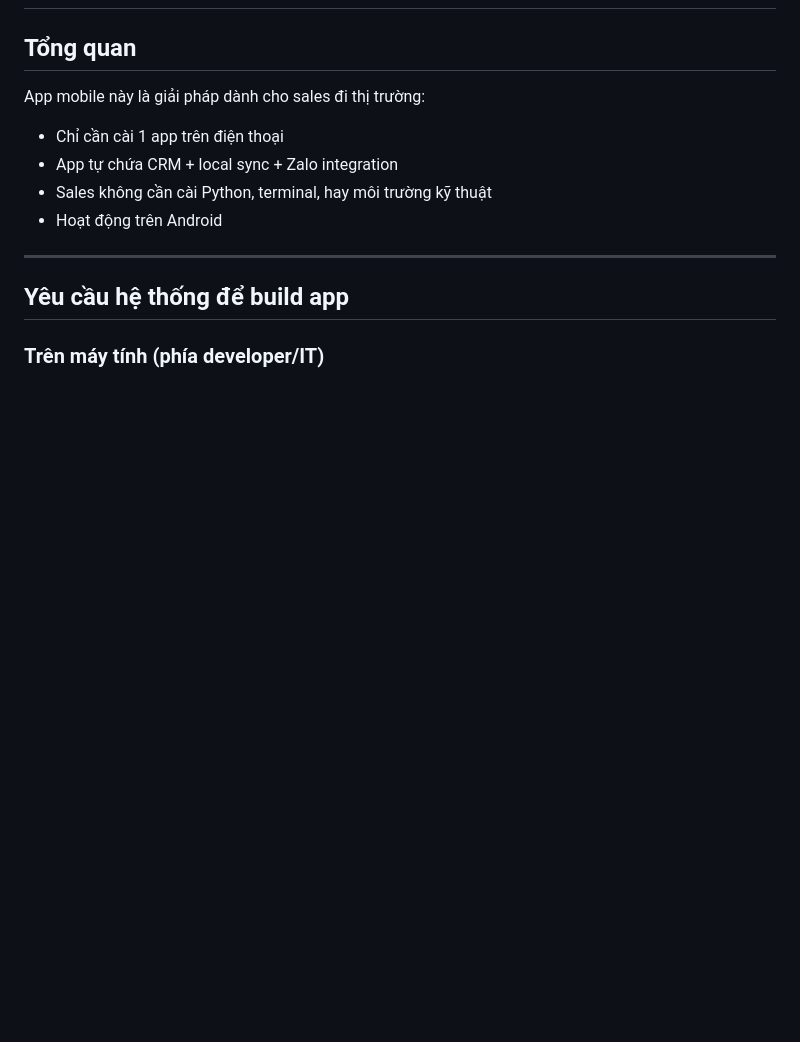
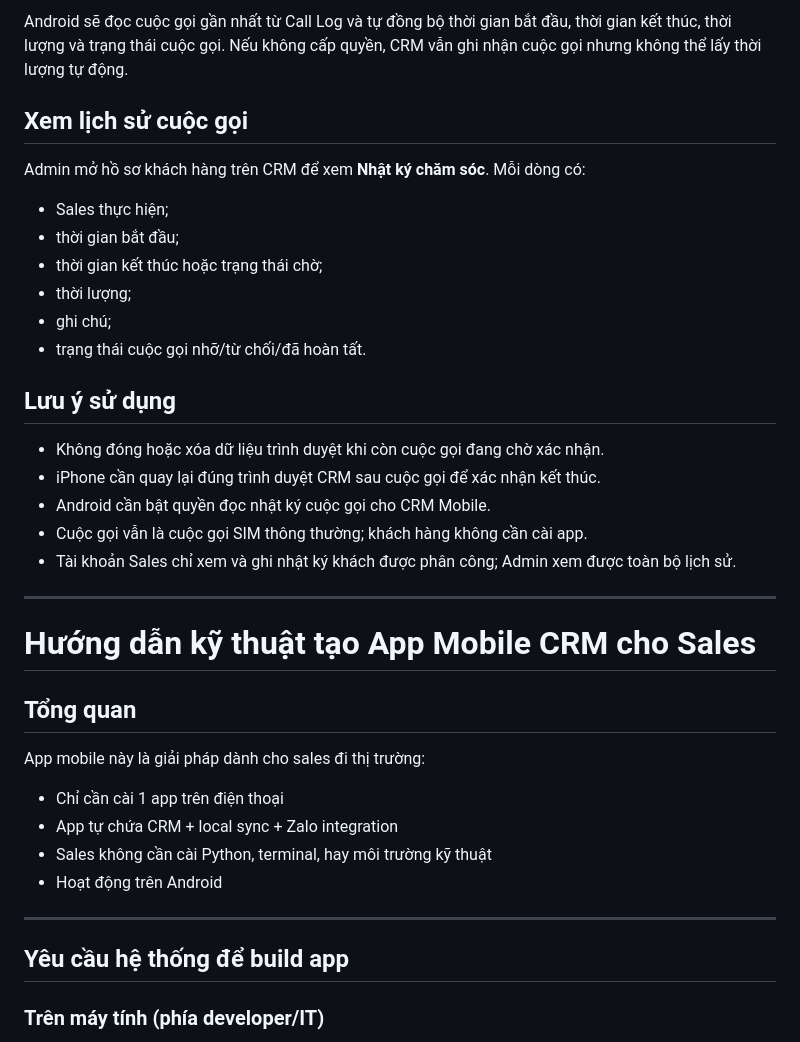
Before and after one commit to sondaihata-hash/CRMHAY, a Markdown page: APP_MOBILE_SETUP.md, the part around one of its changes. GitHub-like rendering; blank space fills up the shorter version.

```diff
--- a/APP_MOBILE_SETUP.md
+++ b/APP_MOBILE_SETUP.md
@@ -2,3 +74,30 @@
+Android sẽ đọc cuộc gọi gần nhất từ Call Log và tự đồng bộ thời gian bắt đầu,
+thời gian kết thúc, thời lượng và trạng thái cuộc gọi. Nếu không cấp quyền,
+CRM vẫn ghi nhận cuộc gọi nhưng không thể lấy thời lượng tự động.
+
+## Xem lịch sử cuộc gọi
+
+Admin mở hồ sơ khách hàng trên CRM để xem **Nhật ký chăm sóc**. Mỗi dòng có:
+
+- Sales thực hiện;
+- thời gian bắt đầu;
+- thời gian kết thúc hoặc trạng thái chờ;
+- thời lượng;
+- ghi chú;
+- trạng thái cuộc gọi nhỡ/từ chối/đã hoàn tất.
+
+## Lưu ý sử dụng
+
+- Không đóng hoặc xóa dữ liệu trình duyệt khi còn cuộc gọi đang chờ xác nhận.
+- iPhone cần quay lại đúng trình duyệt CRM sau cuộc gọi để xác nhận kết thúc.
+- Android cần bật quyền đọc nhật ký cuộc gọi cho CRM Mobile.
+- Cuộc gọi vẫn là cuộc gọi SIM thông thường; khách hàng không cần cài app.
+- Tài khoản Sales chỉ xem và ghi nhật ký khách được phân công; Admin xem được
+  toàn bộ lịch sử.
+
+---
+
+# Hướng dẫn kỹ thuật tạo App Mobile CRM cho Sales
 
 ## Tổng quan
 
```
Also changed, not shown: other parts of APP_MOBILE_SETUP.md (+73 -1 lines).
